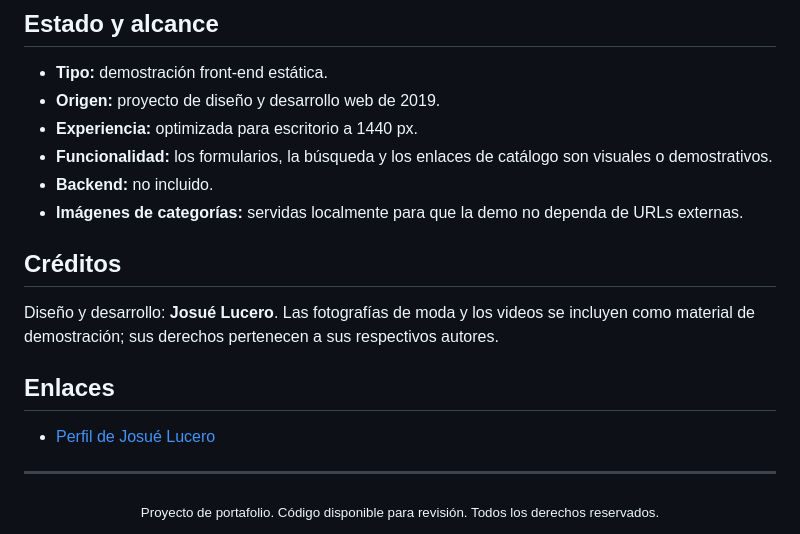
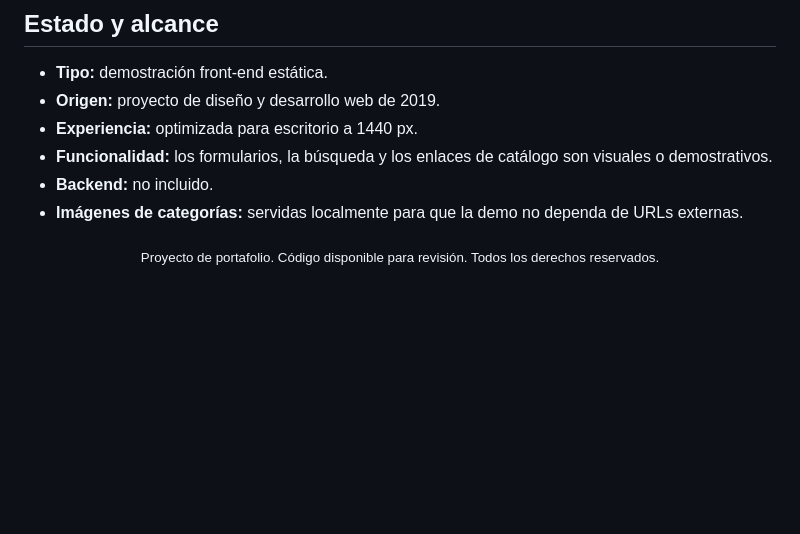
Before and after one commit to JosueLuceroG/Collins-Store, a Markdown page: README.md, the part around the change. Rendered like a GitHub page; blank space fills up the shorter version.

Commit message:
Remove credits and links from README
Removed credits and links sections from README.

```diff
--- a/README.md
+++ b/README.md
@@ -116,15 +116,6 @@ Abre `http://localhost:8000` en el navegador. Las dependencias de interfaz se ca
 - **Backend:** no incluido.
 - **Imágenes de categorías:** servidas localmente para que la demo no dependa de URLs externas.
 
-## Créditos
-
-Diseño y desarrollo: **Josué Lucero**. Las fotografías de moda y los videos se incluyen como material de demostración; sus derechos pertenecen a sus respectivos autores.
-
-## Enlaces
-
-- [Perfil de Josué Lucero](https://github.com/JosueLuceroG)
-
----
 
 <div align="center">
   <sub>Proyecto de portafolio. Código disponible para revisión. Todos los derechos reservados.</sub>
```
